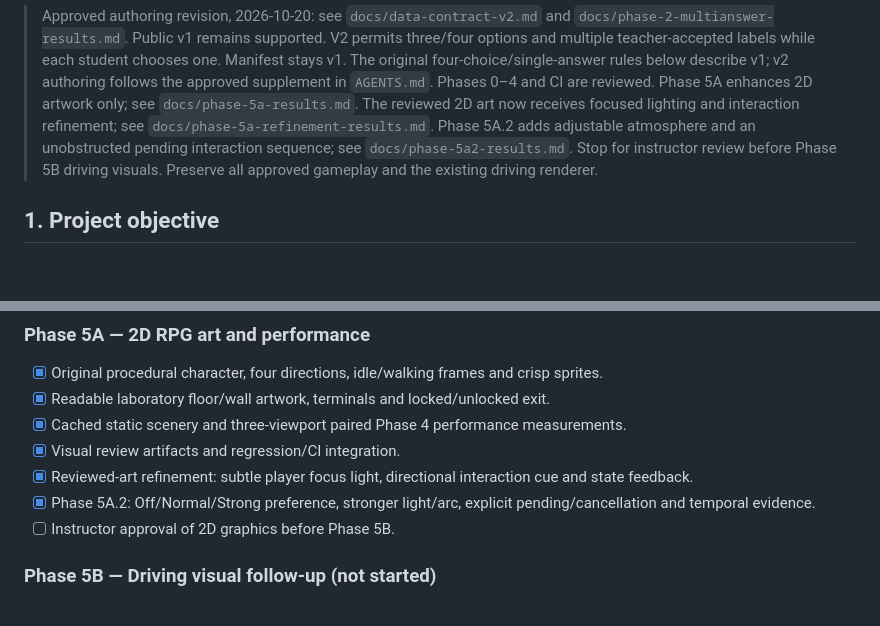
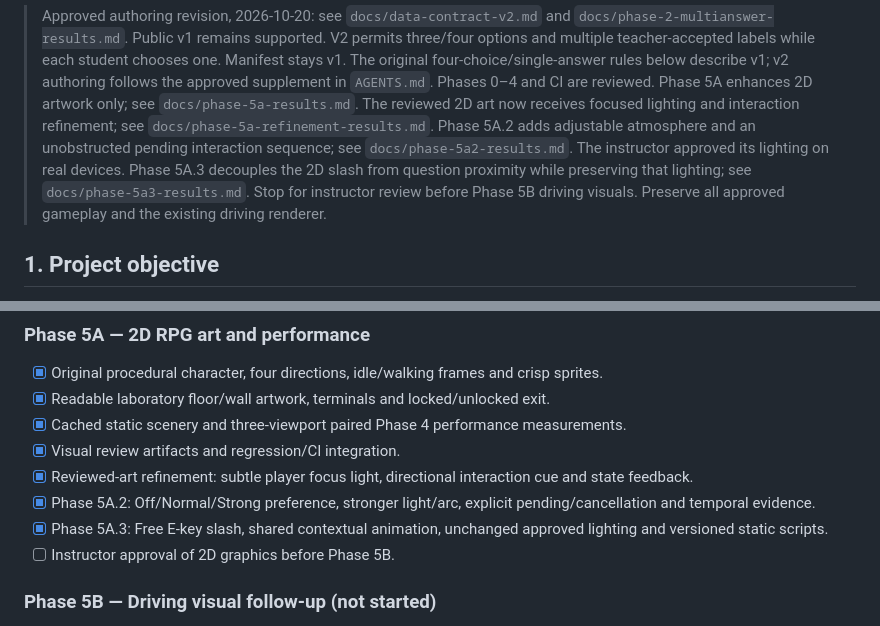
Before and after one commit to chingchechung/ece_hw_webproject, a Markdown page: Plan.md, 2 parts joined by grey strips. GitHub-like rendering; blank space fills up the shorter version.

```diff
--- a/Plan.md
+++ b/Plan.md
@@ -14,6 +14,9 @@
 > and interaction refinement; see `docs/phase-5a-refinement-results.md`.
 > Phase 5A.2 adds adjustable atmosphere and an unobstructed pending interaction
 > sequence; see `docs/phase-5a2-results.md`.
+> The instructor approved its lighting on real devices. Phase 5A.3 decouples
+> the 2D slash from question proximity while preserving that lighting; see
+> `docs/phase-5a3-results.md`.
 > Stop for instructor review before Phase 5B driving
 > visuals. Preserve all approved gameplay and the existing driving renderer.
 
@@ -240,6 +243,7 @@ Use Python 3.12 (or 3.11+) with standard-library **Tkinter/ttk** and `json`, `pa
 - [x] Visual review artifacts and regression/CI integration.
 - [x] Reviewed-art refinement: subtle player focus light, directional interaction cue and state feedback.
 - [x] Phase 5A.2: Off/Normal/Strong preference, stronger light/arc, explicit pending/cancellation and temporal evidence.
+- [x] Phase 5A.3: Free E-key slash, shared contextual animation, unchanged approved lighting and versioned static scripts.
 - [ ] Instructor approval of 2D graphics before Phase 5B.
 
 ### Phase 5B — Driving visual follow-up (not started)
```
Also changed, not shown: AGENTS.md (+3 -0 lines), README.md (+34 -10 lines), docs/phase-5a3-results.md (added, +303 -0 lines), docs/images/phase-5a3-directions.png (added), docs/images/phase-5a3-slash.png (added), 13 other files.
